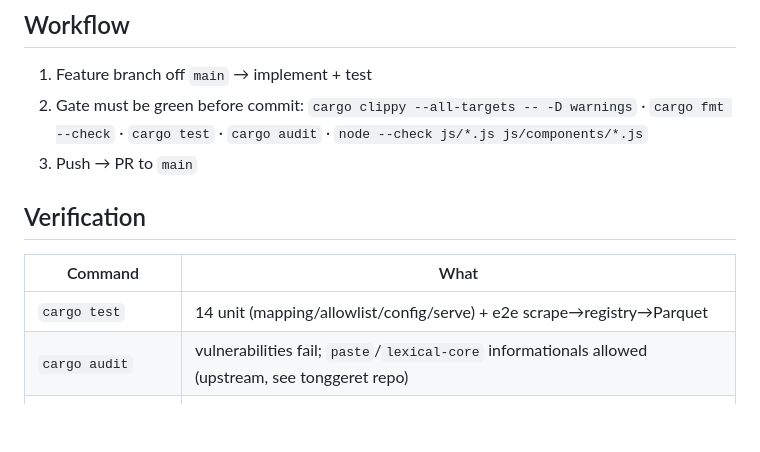
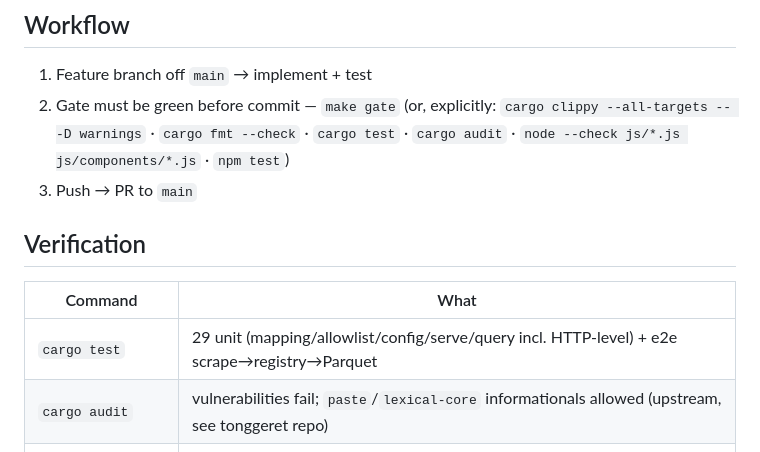
Before and after one commit to maulanasly/tonggeret-dashboard, a Markdown page: AGENTS.md, the part around the change. Rendered like a GitHub page; blank space fills up the shorter version.

Commit message:
docs: AGENTS.md references make gate, fixes test count

```diff
--- a/AGENTS.md
+++ b/AGENTS.md
@@ -14,17 +14,17 @@ Rust 1.85+ (collector) · Node 18+ (dashboard `npm run` scripts only) ·
 ## Workflow
 
 1. Feature branch off `main` → implement + test
-2. Gate must be green before commit:
+2. Gate must be green before commit — `make gate` (or, explicitly:
    `cargo clippy --all-targets -- -D warnings` ·
    `cargo fmt --check` · `cargo test` · `cargo audit` ·
-   `node --check js/*.js js/components/*.js`
+   `node --check js/*.js js/components/*.js` · `npm test`)
 3. Push → PR to `main`
 
 ## Verification
 
 | Command | What |
 |---|---|
-| `cargo test` | 14 unit (mapping/allowlist/config/serve) + e2e scrape→registry→Parquet |
+| `cargo test` | 29 unit (mapping/allowlist/config/serve/query incl. HTTP-level) + e2e scrape→registry→Parquet |
 | `cargo audit` | vulnerabilities fail; `paste`/`lexical-core` informationals allowed (upstream, see tonggeret repo) |
 | `npm run mock-server` | isolated UI dev without the collector |
 
```
